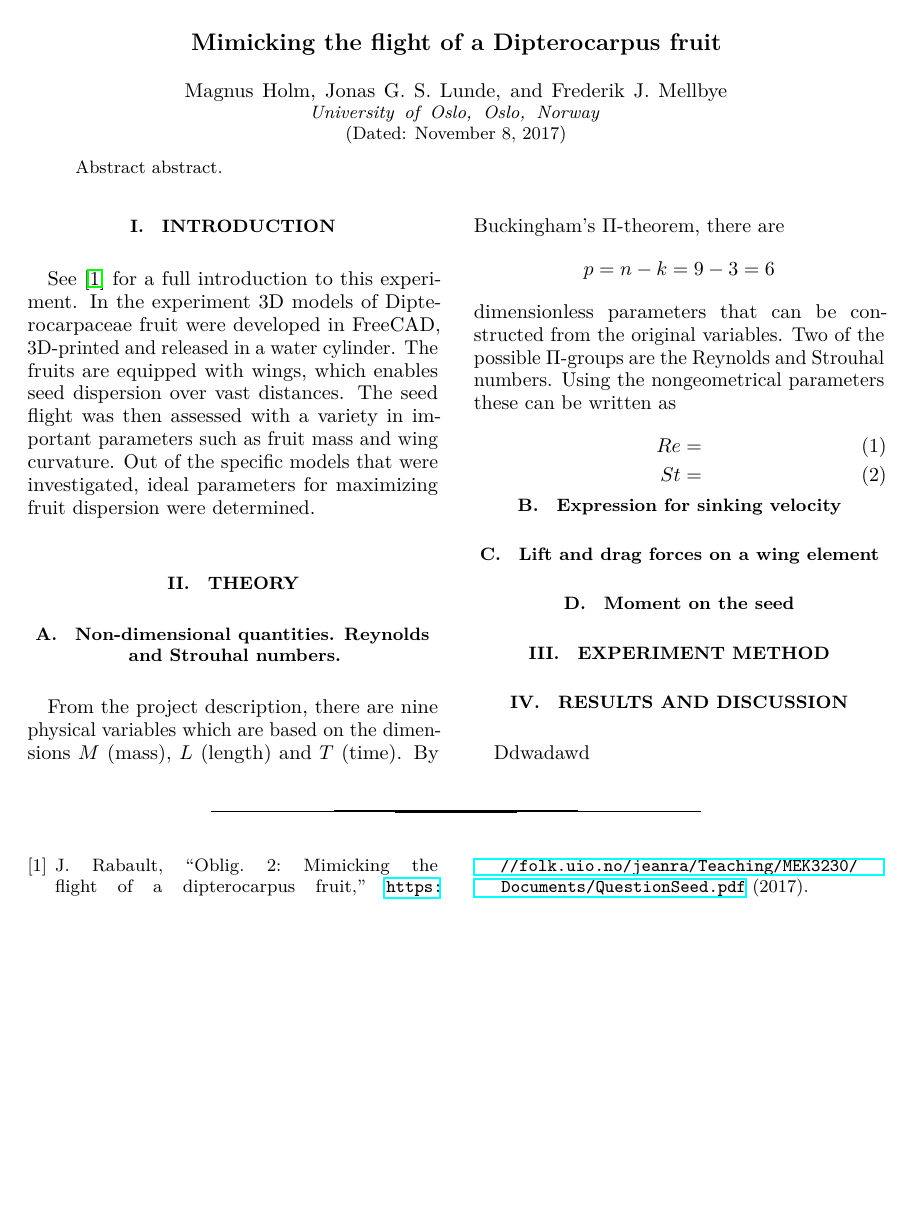
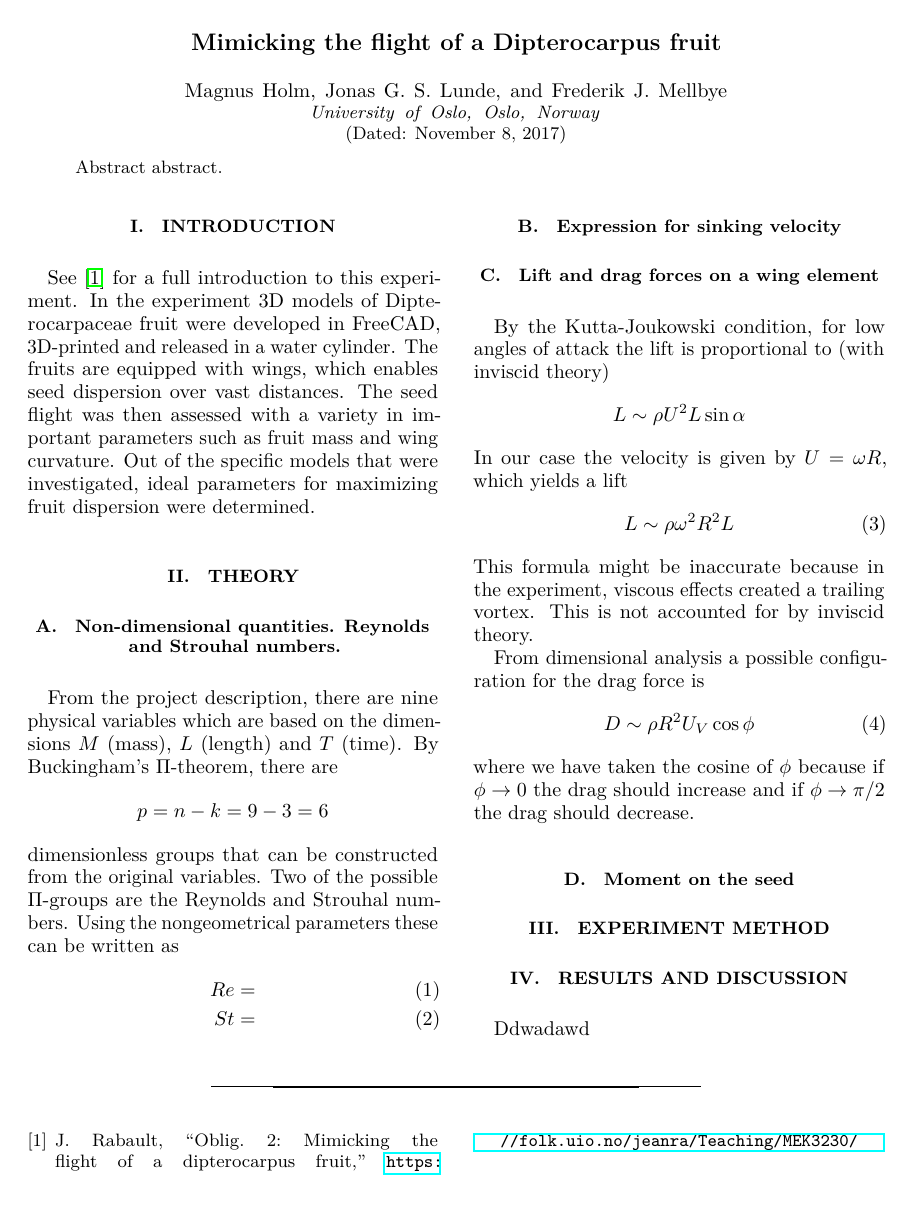
Before and after one commit to fredmell/MEK3230, a LaTeX paper (rapport.tex): the whole page before the commit and page 1 of 2 after it. Compiled offline with LuaLaTeX.

Commit message:
Commit before merge

```diff
--- a/rapport.tex
+++ b/rapport.tex
@@ -113,7 +113,7 @@ $\Pi$-theorem, there are
 \begin{align*}
   p = n - k = 9 - 3 = 6
 \end{align*}
-dimensionless parameters that can be constructed from the original variables.
+dimensionless groups that can be constructed from the original variables.
 Two of the possible $\Pi$-groups are the Reynolds and Strouhal numbers. Using
 the nongeometrical parameters these can be written as
 \begin{align}
@@ -123,7 +123,24 @@ the nongeometrical parameters these can be written as
 \subsection{Expression for sinking velocity}
 
 \subsection{Lift and drag forces on a wing element}
+By the Kutta-Joukowski condition, for low angles of attack the lift is
+proportional to (with inviscid theory)
+\begin{align*}
+    L \sim \rho U^2 L \sin{\alpha}
+\end{align*}
+In our case the velocity is given by $U = \omega R$, which yields a lift
+\begin{align}
+  L \sim \rho \omega^2 R^2 L
+\end{align}
+This formula might be inaccurate because in the experiment, viscous effects
+created a trailing vortex. This is not accounted for by inviscid theory.
 
+From dimensional analysis a possible configuration for the drag force is
+\begin{align}
+  D \sim \rho R^2 U_V \cos{\phi}
+\end{align}
+where we have taken the cosine of $\phi$ because if $\phi \rightarrow 0$ the
+drag should increase and if $\phi \rightarrow \pi/2$ the drag should decrease.
 \subsection{Moment on the seed}
 
 \section{Experiment method}
```
